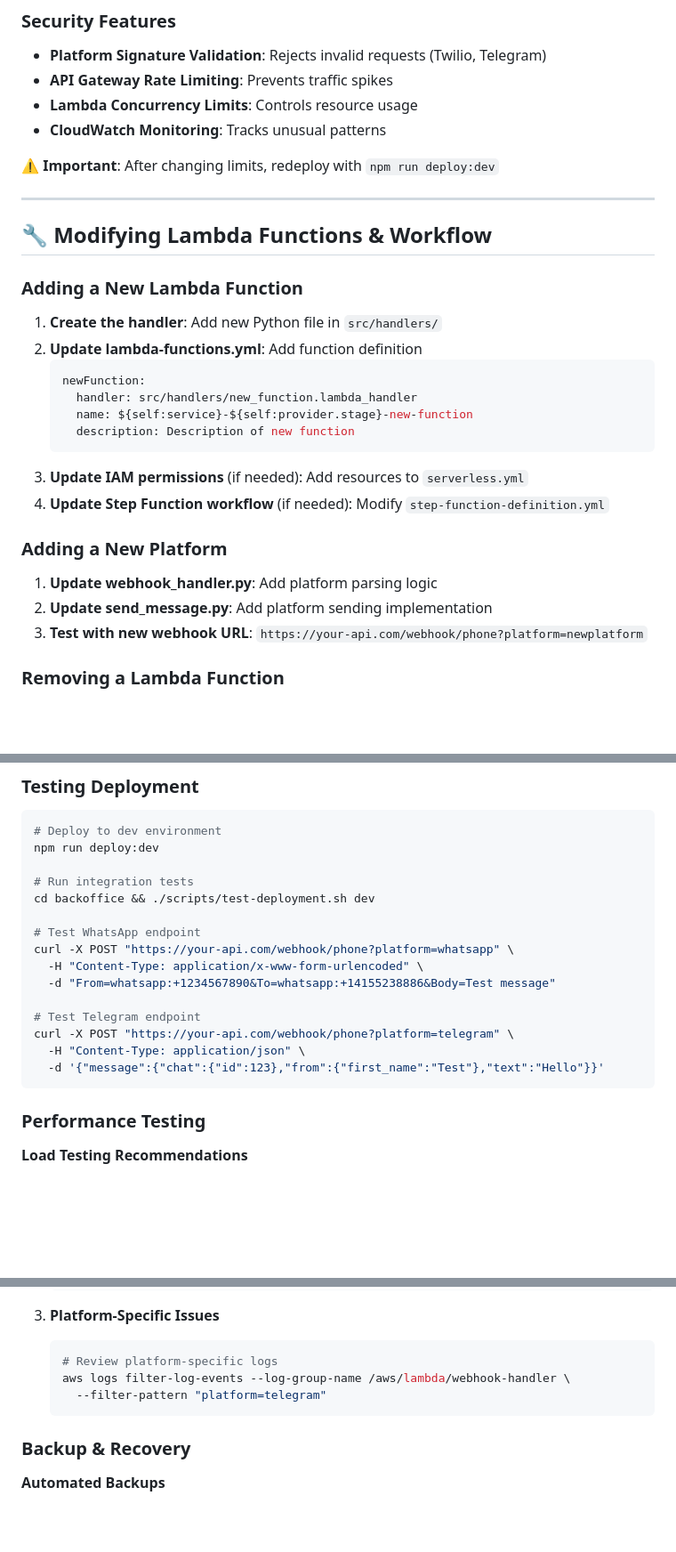
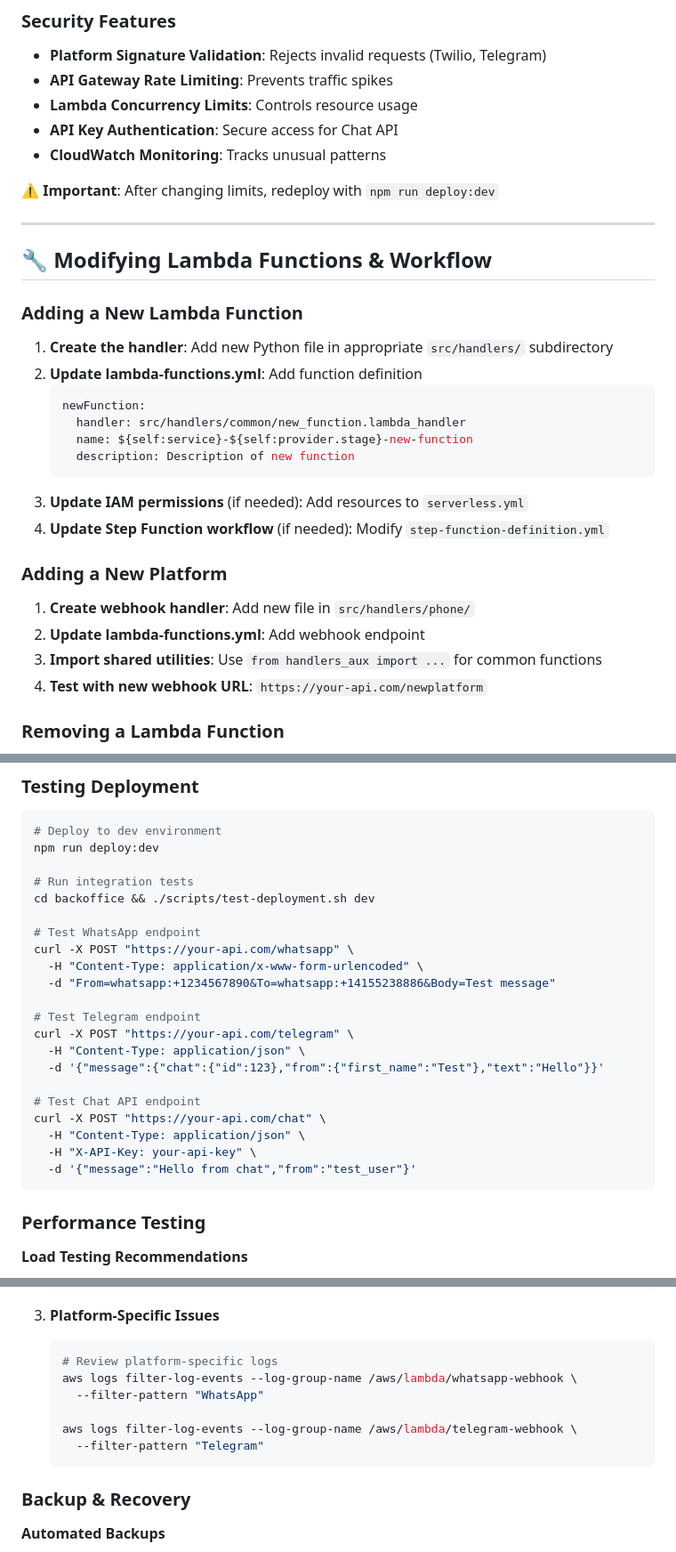
Before and after one commit to Pandas-DB/pandasdb-crm-comm, a Markdown page: README.md, 3 parts joined by grey strips. Shown: that part at 89% size. Drawn GitHub-style; blank space fills up the shorter version.

````diff
--- a/README.md
+++ b/README.md
@@ -262,6 +278,7 @@ webhookHandler:
 - **Platform Signature Validation**: Rejects invalid requests (Twilio, Telegram)
 - **API Gateway Rate Limiting**: Prevents traffic spikes
 - **Lambda Concurrency Limits**: Controls resource usage
+- **API Key Authentication**: Secure access for Chat API
 - **CloudWatch Monitoring**: Tracks unusual patterns
 
 **⚠️ Important**: After changing limits, redeploy with `npm run deploy:dev`
@@ -272,11 +289,11 @@ webhookHandler:
 
 ### **Adding a New Lambda Function**
 
-1. **Create the handler**: Add new Python file in `src/handlers/`
+1. **Create the handler**: Add new Python file in appropriate `src/handlers/` subdirectory
 2. **Update lambda-functions.yml**: Add function definition
    ```yaml
    newFunction:
-     handler: src/handlers/new_function.lambda_handler
+     handler: src/handlers/common/new_function.lambda_handler
      name: ${self:service}-${self:provider.stage}-new-function
      description: Description of new function
    ```
@@ -285,9 +302,10 @@ webhookHandler:
 
 ### **Adding a New Platform**
 
-1. **Update webhook_handler.py**: Add platform parsing logic
-2. **Update send_message.py**: Add platform sending implementation
-3. **Test with new webhook URL**: `https://your-api.com/webhook/phone?platform=newplatform`
+1. **Create webhook handler**: Add new file in `src/handlers/phone/`
+2. **Update lambda-functions.yml**: Add webhook endpoint
+3. **Import shared utilities**: Use `from handlers_aux import ...` for common functions
+4. **Test with new webhook URL**: `https://your-api.com/newplatform`
 
 ### **Removing a Lambda Function**
 
@@ -430,14 +458,20 @@ npm run deploy:dev
 cd backoffice && ./scripts/test-deployment.sh dev
 
 # Test WhatsApp endpoint
-curl -X POST "https://your-api.com/webhook/phone?platform=whatsapp" \
+curl -X POST "https://your-api.com/whatsapp" \
   -H "Content-Type: application/x-www-form-urlencoded" \
   -d "From=whatsapp:+1234567890&To=whatsapp:+14155238886&Body=Test message"
 
 # Test Telegram endpoint
-curl -X POST "https://your-api.com/webhook/phone?platform=telegram" \
+curl -X POST "https://your-api.com/telegram" \
   -H "Content-Type: application/json" \
   -d '{"message":{"chat":{"id":123},"from":{"first_name":"Test"},"text":"Hello"}}'
+
+# Test Chat API endpoint
+curl -X POST "https://your-api.com/chat" \
+  -H "Content-Type: application/json" \
+  -H "X-API-Key: your-api-key" \
+  -d '{"message":"Hello from chat","from":"test_user"}'
 ```
 
 ### **Performance Testing**
@@ -786,8 +822,11 @@ npm run remove-infra
 3. **Platform-Specific Issues**
    ```bash
    # Review platform-specific logs
-   aws logs filter-log-events --log-group-name /aws/lambda/webhook-handler \
-     --filter-pattern "platform=telegram"
+   aws logs filter-log-events --log-group-name /aws/lambda/whatsapp-webhook \
+     --filter-pattern "WhatsApp"
+
+   aws logs filter-log-events --log-group-name /aws/lambda/telegram-webhook \
+     --filter-pattern "Telegram"
    ```
 
 ### **Backup & Recovery**
````
Also changed, not shown: other parts of README.md (+78 -49 lines).
